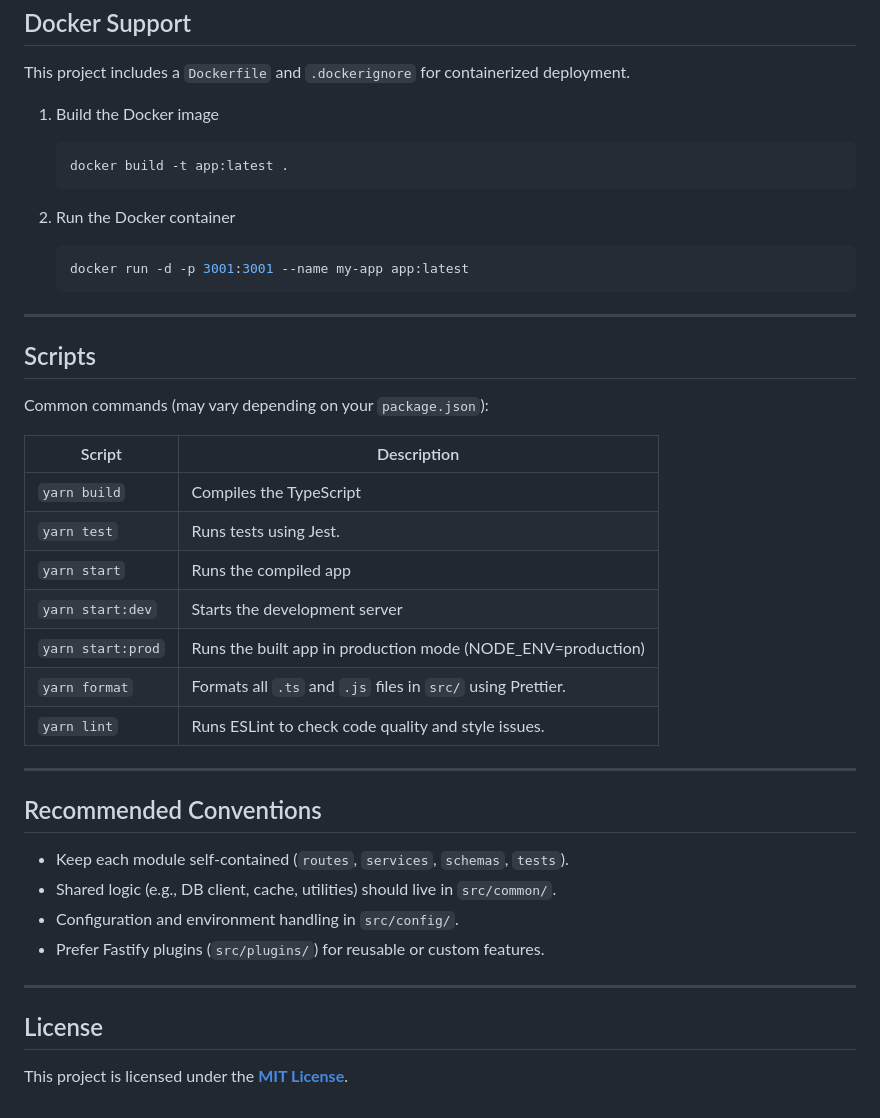
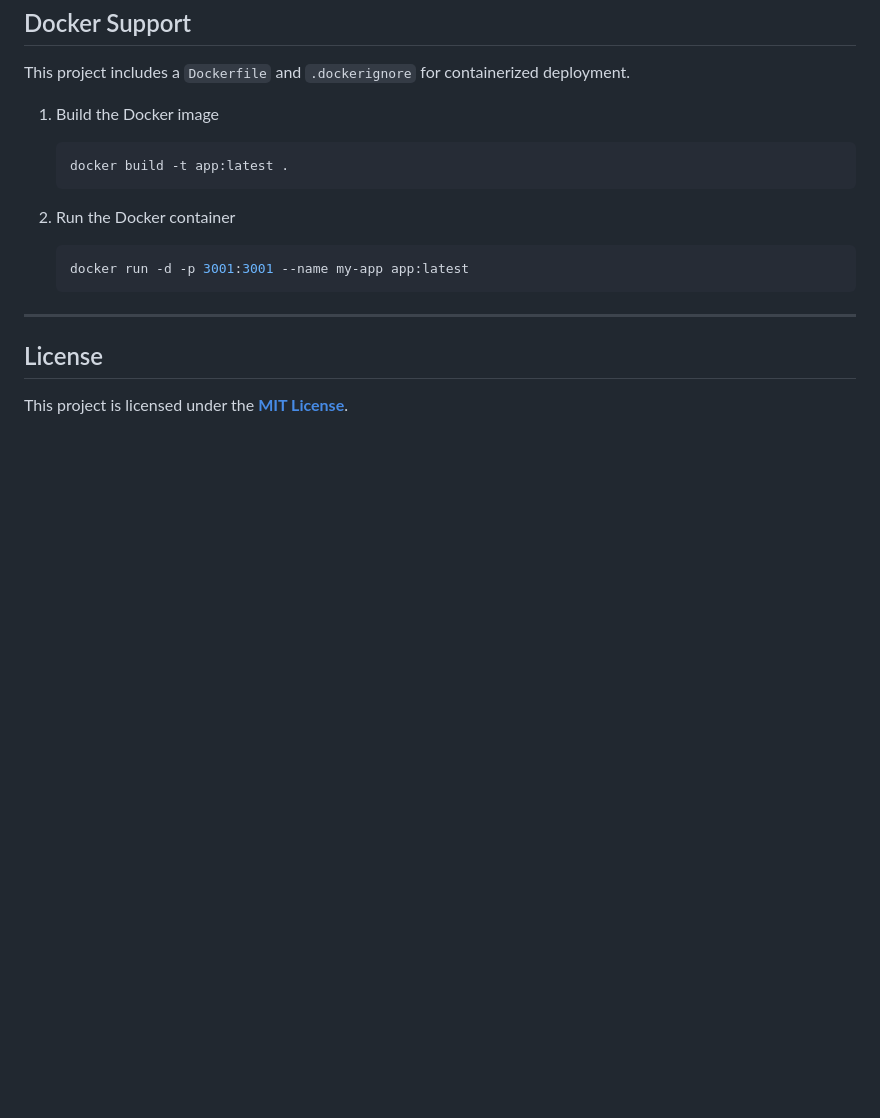
Before and after one commit to jmrl23/fastify-template, a Markdown page: README.md, the part around one of its changes. Drawn GitHub-style; blank space fills up the shorter version.

```diff
--- a/README.md
+++ b/README.md
@@ -158,31 +149,6 @@ This project includes a `Dockerfile` and `.dockerignore` for containerized deplo
 
 ---
 
-## Scripts
-
-Common commands (may vary depending on your `package.json`):
-
-| Script            | Description                                                 |
-| ----------------- | ----------------------------------------------------------- |
-| `yarn build`      | Compiles the TypeScript                                     |
-| `yarn test`       | Runs tests using Jest.                                      |
-| `yarn start`      | Runs the compiled app                                       |
-| `yarn start:dev`  | Starts the development server                               |
-| `yarn start:prod` | Runs the built app in production mode (NODE_ENV=production) |
-| `yarn format`     | Formats all `.ts` and `.js` files in `src/` using Prettier. |
-| `yarn lint`       | Runs ESLint to check code quality and style issues.         |
-
----
-
-## Recommended Conventions
-
-- Keep each module self-contained (`routes`, `services`, `schemas`, `tests`).
-- Shared logic (e.g., DB client, cache, utilities) should live in `src/common/`.
-- Configuration and environment handling in `src/config/`.
-- Prefer Fastify plugins (`src/plugins/`) for reusable or custom features.
-
----
-
 ## License
 
 This project is licensed under the [**MIT License**](./LICENSE).
```
Also changed, not shown: other parts of README.md (+33 -42 lines).
